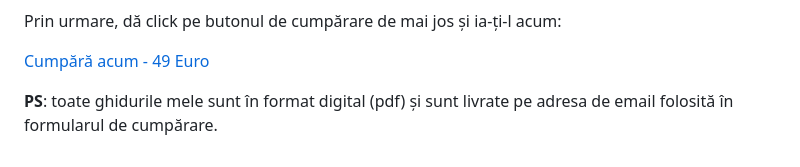
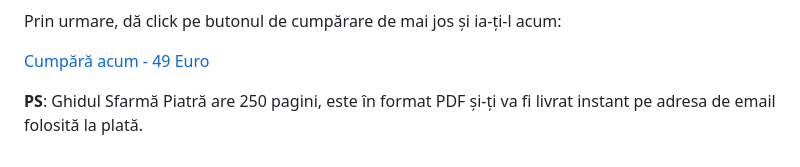
Before and after one commit to hugo-driver/final-destination, a Markdown page: src/pages/sfarma-piatra-transformarea.md, the part around the change. Drawn GitHub-style.

```diff
--- a/src/pages/sfarma-piatra-transformarea.md
+++ b/src/pages/sfarma-piatra-transformarea.md
@@ -163,4 +163,4 @@ Prin urmare, dă click pe butonul de cumpărare de mai jos și ia-ți-l acum:
       </p>
 
 
-**PS**: toate ghidurile mele sunt în format digital (pdf) și sunt livrate pe adresa de email folosită în formularul de cumpărare.
+**PS**: Ghidul Sfarmă Piatră are 250 pagini, este în format PDF și-ți va fi livrat instant pe adresa de email folosită la plată.
```
